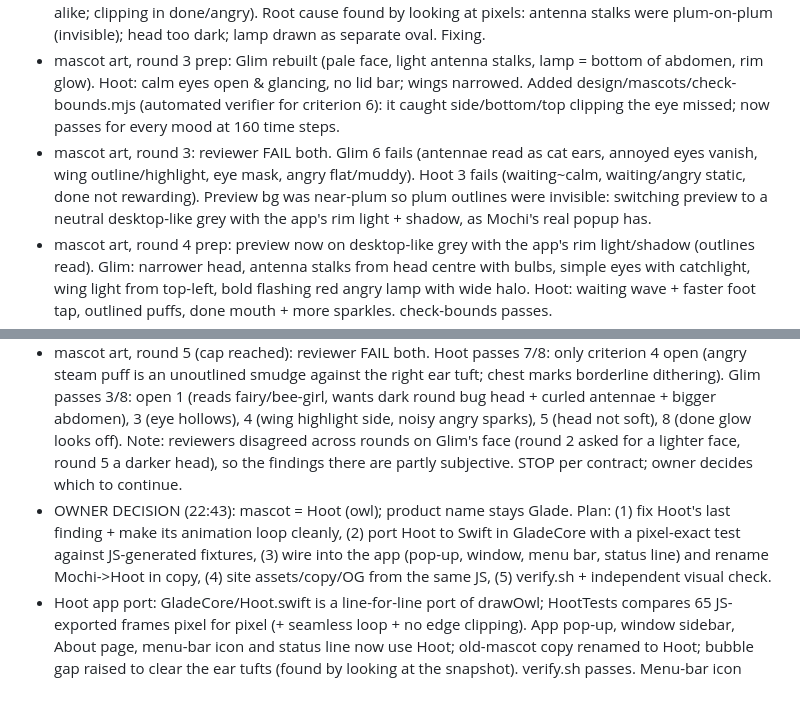
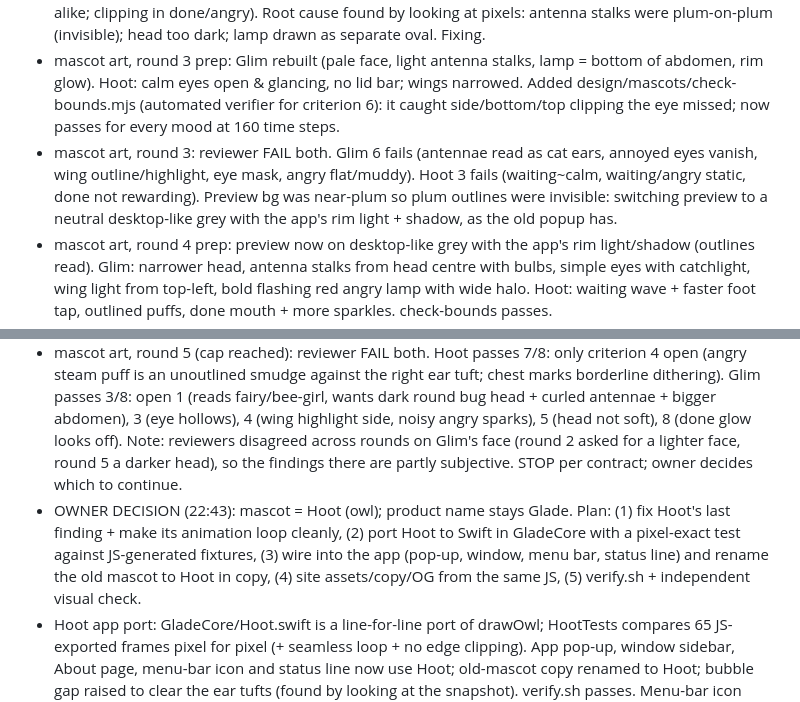
Before and after one commit to ShriyanthNK/glade, a Markdown page: docs/loops/ledger.md, 2 parts joined by grey strips. Drawn GitHub-style.

Commit message:
docs: drop last Mochi wording from ledger
Co-Authored-By: Claude Sonnet 5.5 <noreply@anthropic.com>

```diff
--- a/docs/loops/ledger.md
+++ b/docs/loops/ledger.md
@@ -5,12 +5,12 @@
 - mascot art, round 1: reviewer FAIL both. Glim: reads as bee/frog (head too big, no antenna stalks, whole belly glowing), calm~waiting, stray pixels, clipping in done/angry. Hoot: calm~waiting silhouette, annoyed eyes closed, belly dither, done clips, no shake/tap. Fixing all.
 - mascot art, round 2: reviewer FAIL both (Glim 6 fails: reads as gremlin holding a lemon, calm~waiting, dark eyes vanish, doubled outline, halo cut off. Hoot 2 fails: calm lid bar makes calm/waiting/annoyed alike; clipping in done/angry). Root cause found by looking at pixels: antenna stalks were plum-on-plum (invisible); head too dark; lamp drawn as separate oval. Fixing.
 - mascot art, round 3 prep: Glim rebuilt (pale face, light antenna stalks, lamp = bottom of abdomen, rim glow). Hoot: calm eyes open & glancing, no lid bar; wings narrowed. Added design/mascots/check-bounds.mjs (automated verifier for criterion 6): it caught side/bottom/top clipping the eye missed; now passes for every mood at 160 time steps.
-- mascot art, round 3: reviewer FAIL both. Glim 6 fails (antennae read as cat ears, annoyed eyes vanish, wing outline/highlight, eye mask, angry flat/muddy). Hoot 3 fails (waiting~calm, waiting/angry static, done not rewarding). Preview bg was near-plum so plum outlines were invisible: switching preview to a neutral desktop-like grey with the app's rim light + shadow, as Mochi's real popup has.
+- mascot art, round 3: reviewer FAIL both. Glim 6 fails (antennae read as cat ears, annoyed eyes vanish, wing outline/highlight, eye mask, angry flat/muddy). Hoot 3 fails (waiting~calm, waiting/angry static, done not rewarding). Preview bg was near-plum so plum outlines were invisible: switching preview to a neutral desktop-like grey with the app's rim light + shadow, as the old popup has.
 - mascot art, round 4 prep: preview now on desktop-like grey with the app's rim light/shadow (outlines read). Glim: narrower head, antenna stalks from head centre with bulbs, simple eyes with catchlight, wing light from top-left, bold flashing red angry lamp with wide halo. Hoot: waiting wave + faster foot tap, outlined puffs, done mouth + more sparkles. check-bounds passes.
 - mascot art, round 4: reviewer FAIL both. Hoot passes 1-6; fails 7 (angry static, calm blink) and 8 (annoyed sleepy, done wings blend). Glim fails 1,2,3,4,5,8 (bee/skull read, calm~waiting, catchlight not readable at 64px, muddy angry blobs, angry lamp pale pink). Round 5 (last) applying: Hoot angry body-puff + crown flick, bold annoyed brows, done wings raised; Glim darker stalks, bigger catchlights, 1px neck, waiting 'o' mouth, warm-white done, saturated red angry, steam removed.
 - mascot art, round 5 prep (last): Glim face warmed to peach-cream (the mint read as skull/ghost), single catchlight, antennae base lowered; Hoot done wings pulled inside the frame, bold annoyed brows, angry body puff + crown flick. check-bounds passes.
 - mascot art, round 5 (cap reached): reviewer FAIL both. Hoot passes 7/8: only criterion 4 open (angry steam puff is an unoutlined smudge against the right ear tuft; chest marks borderline dithering). Glim passes 3/8: open 1 (reads fairy/bee-girl, wants dark round bug head + curled antennae + bigger abdomen), 3 (eye hollows), 4 (wing highlight side, noisy angry sparks), 5 (head not soft), 8 (done glow looks off). Note: reviewers disagreed across rounds on Glim's face (round 2 asked for a lighter face, round 5 a darker head), so the findings there are partly subjective. STOP per contract; owner decides which to continue.
-- OWNER DECISION (22:43): mascot = Hoot (owl); product name stays Glade. Plan: (1) fix Hoot's last finding + make its animation loop cleanly, (2) port Hoot to Swift in GladeCore with a pixel-exact test against JS-generated fixtures, (3) wire into the app (pop-up, window, menu bar, status line) and rename Mochi->Hoot in copy, (4) site assets/copy/OG from the same JS, (5) verify.sh + independent visual check.
+- OWNER DECISION (22:43): mascot = Hoot (owl); product name stays Glade. Plan: (1) fix Hoot's last finding + make its animation loop cleanly, (2) port Hoot to Swift in GladeCore with a pixel-exact test against JS-generated fixtures, (3) wire into the app (pop-up, window, menu bar, status line) and rename the old mascot to Hoot in copy, (4) site assets/copy/OG from the same JS, (5) verify.sh + independent visual check.
 - Hoot app port: GladeCore/Hoot.swift is a line-for-line port of drawOwl; HootTests compares 65 JS-exported frames pixel for pixel (+ seamless loop + no edge clipping). App pop-up, window sidebar, About page, menu-bar icon and status line now use Hoot; old-mascot copy renamed to Hoot; bubble gap raised to clear the ear tufts (found by looking at the snapshot). verify.sh passes. Menu-bar icon crop not visually re-checked.
 - Hoot site swap (glade-site, branch feat/hoot-mascot): export-hoot.mjs renders sheets from the same JS the app was tested against; indexed-colour PNG writer cut assets 650 KB -> 66 KB; hero entrance + all four mood loops, mood slider, OG image and icon checked by screenshot; lint/51 tests/build green. Pronoun and old-CLI-name copy cleaned up. NOT done: the wider site redesign (positioning beyond alerts), real screenshot of the app, download link.
 - launch page, round 1: reviewer FAIL on 3 (claims: "No account", "turn the chime on", "One click", "the moment it happens"), 5 (status line clipped on phone; dev badge in shots), 8 (moods slider shows one state). Fixing; adding chime + one-click to FACTS with evidence; screenshots from a production build; FAQ opened in shots.
```
